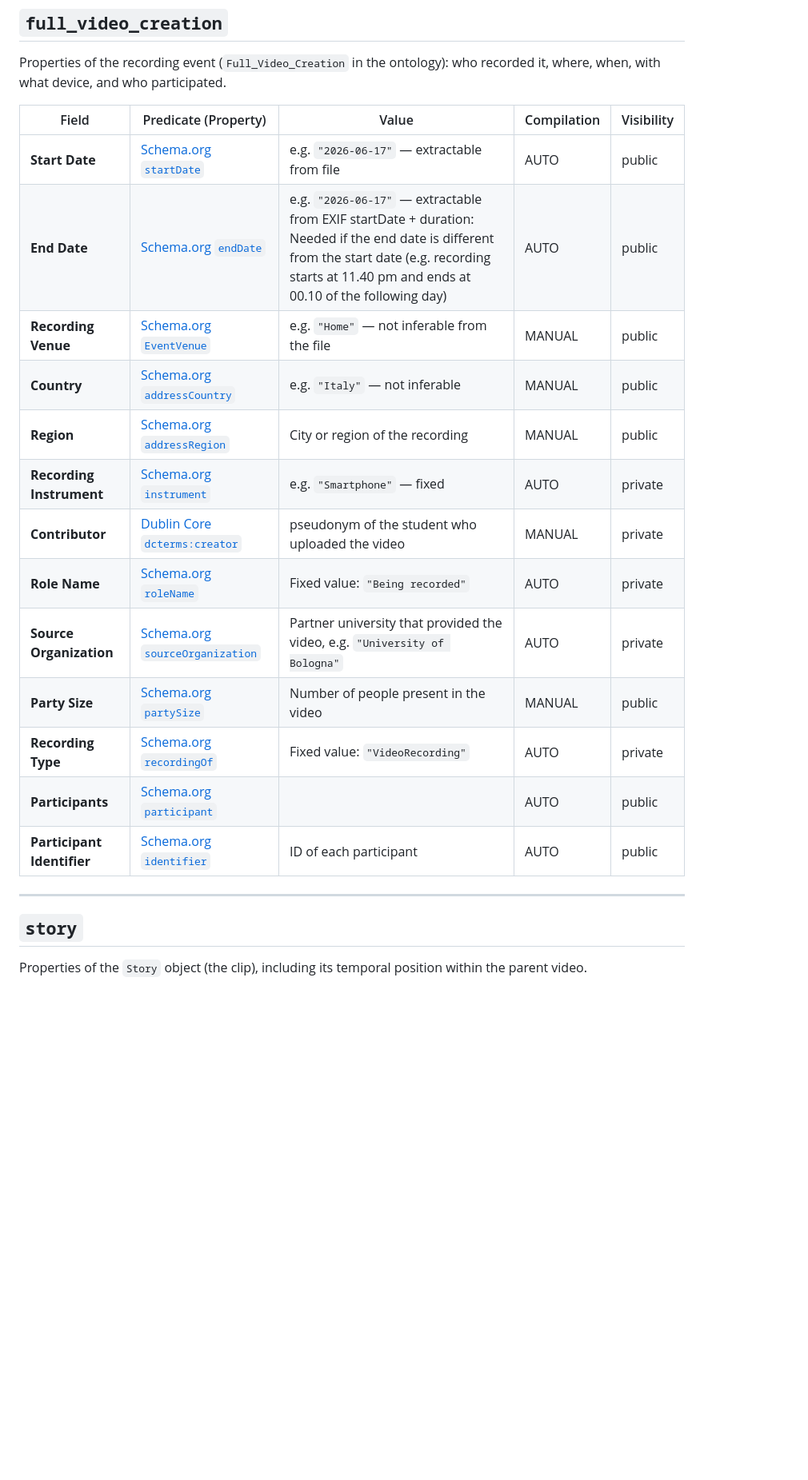
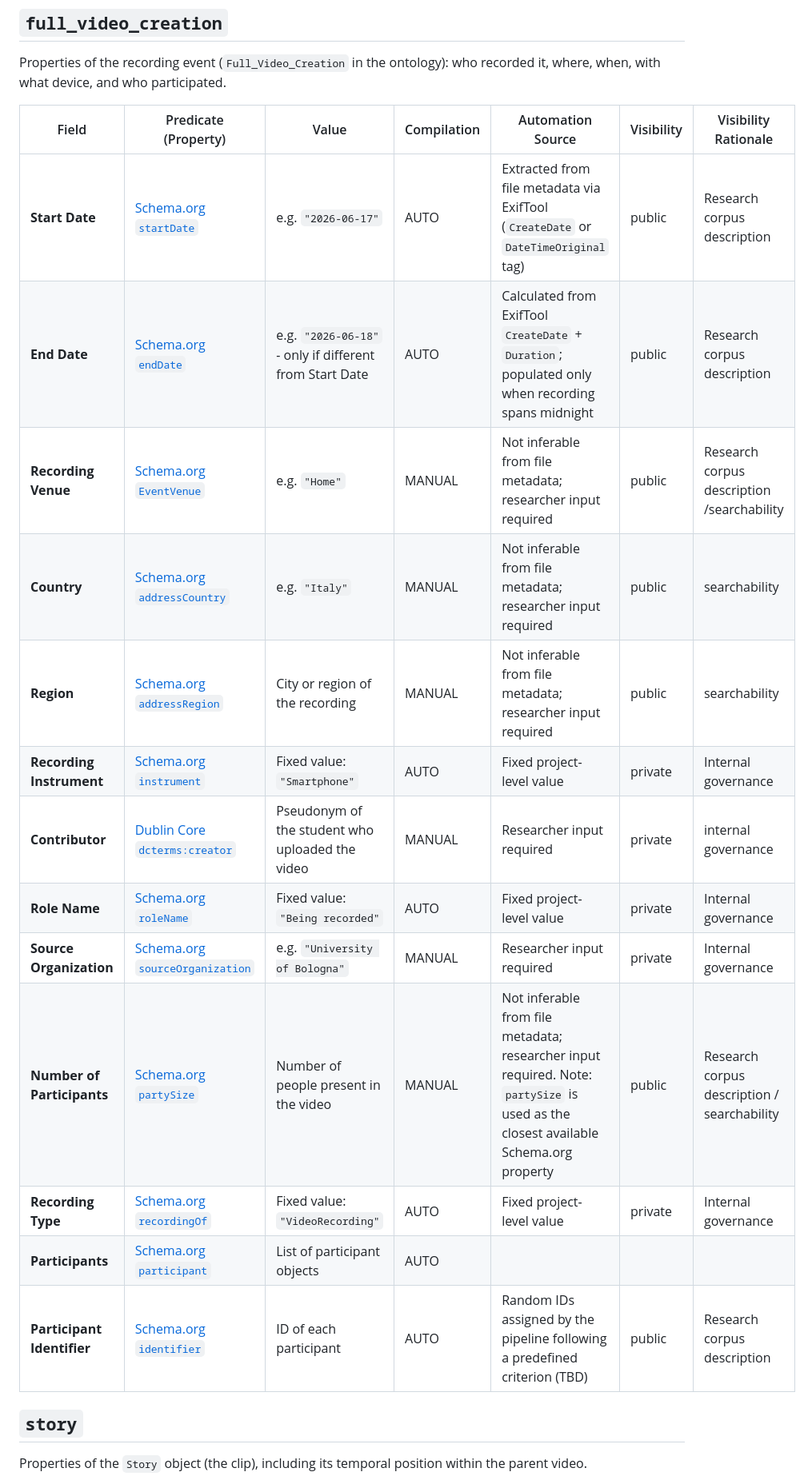
Before and after one commit to STORYTEL-project/data-model, a Markdown page: metadata-profile/README.md, the part around one of its changes. Shown at 80% size. Rendered like a GitHub page; blank space fills up the shorter version.

```diff
--- a/metadata-profile/README.md
+++ b/metadata-profile/README.md
@@ -49,23 +56,21 @@ Properties intrinsic to the `Full_Video` digital object, including governance an
 
 Properties of the recording event (`Full_Video_Creation` in the ontology): who recorded it, where, when, with what device, and who participated.
 
-| Field | Predicate (Property) | Value | Compilation | Visibility |
-| --- | --- | --- | --- | --- |
-| **Start Date** | [Schema.org `startDate`](http://schema.org/startDate) | e.g. `"2026-06-17"` — extractable from file | AUTO | public |
-| **End Date** | [Schema.org `endDate`](http://schema.org/endDate) | e.g. `"2026-06-17"` — extractable from EXIF startDate + duration: Needed if the end date is different from the start date (e.g. recording starts at 11.40 pm and ends at 00.10 of the following day) | AUTO | public |
-| **Recording Venue** | [Schema.org `EventVenue`](http://schema.org/EventVenue) | e.g. `"Home"` — not inferable from the file | MANUAL | public |
-| **Country** | [Schema.org `addressCountry`](http://schema.org/addressCountry) | e.g. `"Italy"` — not inferable  | MANUAL | public |
-| **Region** | [Schema.org `addressRegion`](http://schema.org/addressRegion) | City or region of the recording | MANUAL | public |
-| **Recording Instrument** | [Schema.org `instrument`](http://schema.org/instrument) | e.g. `"Smartphone"` — fixed | AUTO | private |
-| **Contributor** | [Dublin Core `dcterms:creator`](http://purl.org/dc/terms/creator) | pseudonym of the student who uploaded the video | MANUAL | private |
-| **Role Name** | [Schema.org `roleName`](http://schema.org/roleName) | Fixed value: `"Being recorded"` | AUTO | private |
-| **Source Organization** | [Schema.org `sourceOrganization`](http://schema.org/sourceOrganization) | Partner university that provided the video, e.g. `"University of Bologna"` | AUTO | private |
-| **Party Size** | [Schema.org `partySize`](http://schema.org/partySize) | Number of people present in the video | MANUAL | public |
-| **Recording Type** | [Schema.org `recordingOf`](http://schema.org/recordingOf) | Fixed value: `"VideoRecording"` | AUTO | private |
-| **Participants** | [Schema.org `participant`](http://schema.org/participant) |  | AUTO | public |
-| **Participant Identifier** | [Schema.org `identifier`](http://schema.org/identifier) | ID of each participant | AUTO | public |
-
----
+| Field | Predicate (Property) | Value | Compilation | Automation Source | Visibility | Visibility Rationale |
+| --- | --- | --- | --- | --- | --- | --- |
+| **Start Date** | [Schema.org `startDate`](http://schema.org/startDate) | e.g. `"2026-06-17"` | AUTO | Extracted from file metadata via ExifTool (`CreateDate` or `DateTimeOriginal` tag) | public | Research corpus description |
+| **End Date** | [Schema.org `endDate`](http://schema.org/endDate) | e.g. `"2026-06-18"` - only if different from Start Date | AUTO | Calculated from ExifTool `CreateDate` + `Duration`; populated only when recording spans midnight | public | Research corpus description |
+| **Recording Venue** | [Schema.org `EventVenue`](http://schema.org/EventVenue) | e.g. `"Home"` | MANUAL | Not inferable from file metadata; researcher input required | public | Research corpus description /searchability |
+| **Country** | [Schema.org `addressCountry`](http://schema.org/addressCountry) | e.g. `"Italy"` | MANUAL | Not inferable from file metadata; researcher input required | public | searchability |
+| **Region** | [Schema.org `addressRegion`](http://schema.org/addressRegion) | City or region of the recording | MANUAL | Not inferable from file metadata; researcher input required | public | searchability |
+| **Recording Instrument** | [Schema.org `instrument`](http://schema.org/instrument) | Fixed value: `"Smartphone"` | AUTO | Fixed project-level value | private | Internal governance |
+| **Contributor** | [Dublin Core `dcterms:creator`](http://purl.org/dc/terms/creator) | Pseudonym of the student who uploaded the video | MANUAL | Researcher input required | private | internal governance |
+| **Role Name** | [Schema.org `roleName`](http://schema.org/roleName) | Fixed value: `"Being recorded"` | AUTO | Fixed project-level value | private | Internal governance |
+| **Source Organization** | [Schema.org `sourceOrganization`](http://schema.org/sourceOrganization) | e.g. `"University of Bologna"` | MANUAL | Researcher input required | private | Internal governance |
+| **Number of Participants** | [Schema.org `partySize`](http://schema.org/partySize) | Number of people present in the video | MANUAL | Not inferable from file metadata; researcher input required. Note: `partySize` is used as the closest available Schema.org property | public | Research corpus description / searchability  |
+| **Recording Type** | [Schema.org `recordingOf`](http://schema.org/recordingOf) | Fixed value: `"VideoRecording"` | AUTO | Fixed project-level value | private | Internal governance |
+| **Participants** | [Schema.org `participant`](http://schema.org/participant) | List of participant objects | AUTO |  |  |  |
+| **Participant Identifier** | [Schema.org `identifier`](http://schema.org/identifier) | ID of each participant | AUTO |Random IDs assigned by the pipeline following a predefined criterion (TBD) | public | Research corpus description |
 
 ## `story`
 
```
Also changed, not shown: other parts of metadata-profile/README.md (+39 -34 lines).
